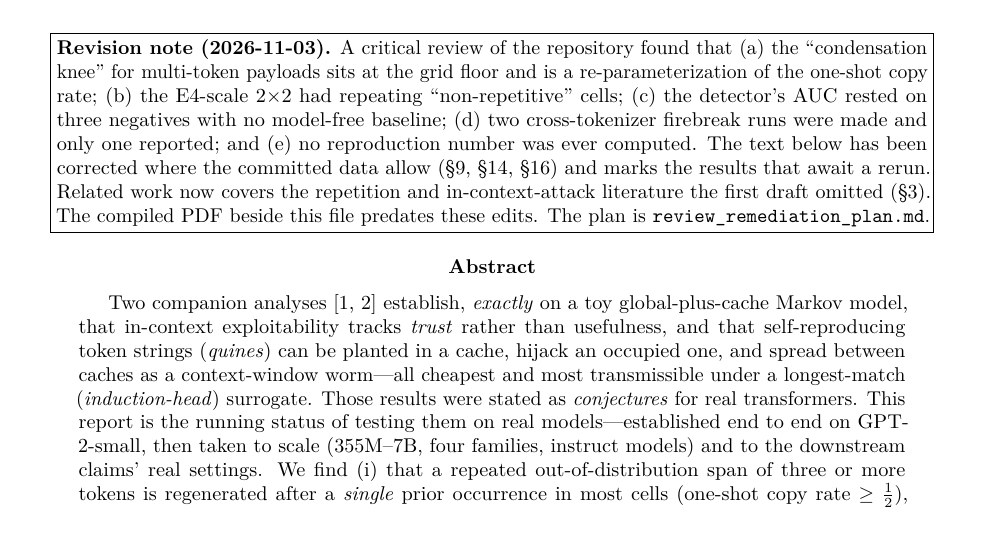
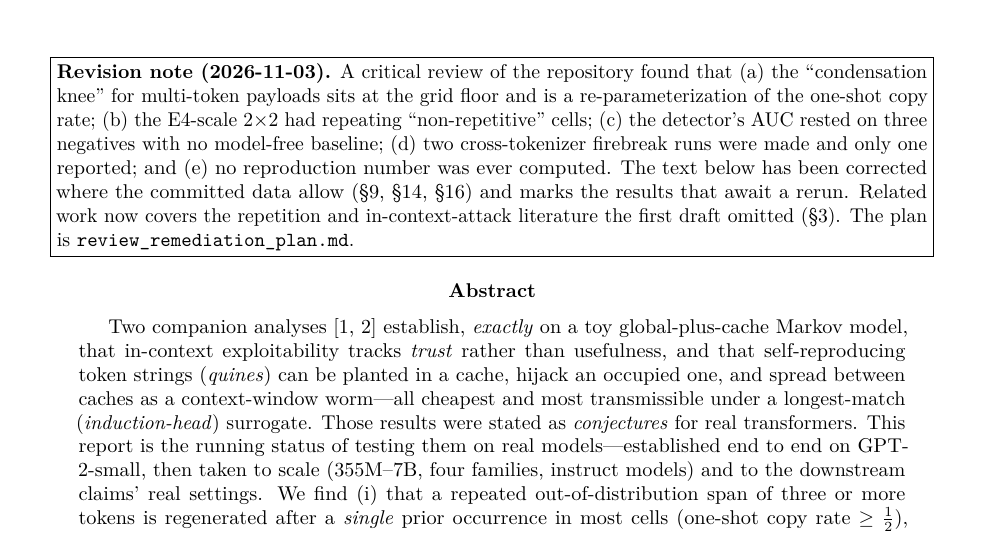
Before and after one commit to shumow/transformer-context-contagion, a LaTeX paper (latex/transformer_context_contagion.tex): part of page 1 of 20, cut so that both start at the same text. Compiled offline with pdfLaTeX.

Commit message:
Rebuild the paper PDF from the revised source; drop the "PDF predates" notes
pdflatex is installed (TeX Live 2026). Rebuilt transformer_context_contagion.pdf
(pdflatex x2, no bibtex -- bibliography is inline) so the committed PDF matches
the November 2026 revised .tex (20 pages). Removed the two now-false sentences
saying the PDF predates the revision: one in the paper's revision note after
\maketitle, one in README.md under "Status".

Co-Authored-By: Claude Opus 4.8 <noreply@anthropic.com>

```diff
--- a/latex/transformer_context_contagion.tex
+++ b/latex/transformer_context_contagion.tex
@@ -45,8 +45,7 @@ model-free baseline; (d) two cross-tokenizer firebreak runs were made and only o
 and (e) no reproduction number was ever computed. The text below has been corrected where the
 committed data allow (\S\ref{sec:scale}, \S\ref{sec:e7}, \S\ref{sec:trackc}) and marks the
 results that await a rerun. Related work now covers the repetition and in-context-attack
-literature the first draft omitted (\S\ref{sec:related}). The compiled PDF beside this file
-predates these edits. The plan is \texttt{review\_remediation\_plan.md}.}}
+literature the first draft omitted (\S\ref{sec:related}). The plan is \texttt{review\_remediation\_plan.md}.}}
 \end{center}
 
 \begin{abstract}
```
Also changed, not shown: README.md, latex/transformer_context_contagion.pdf.
